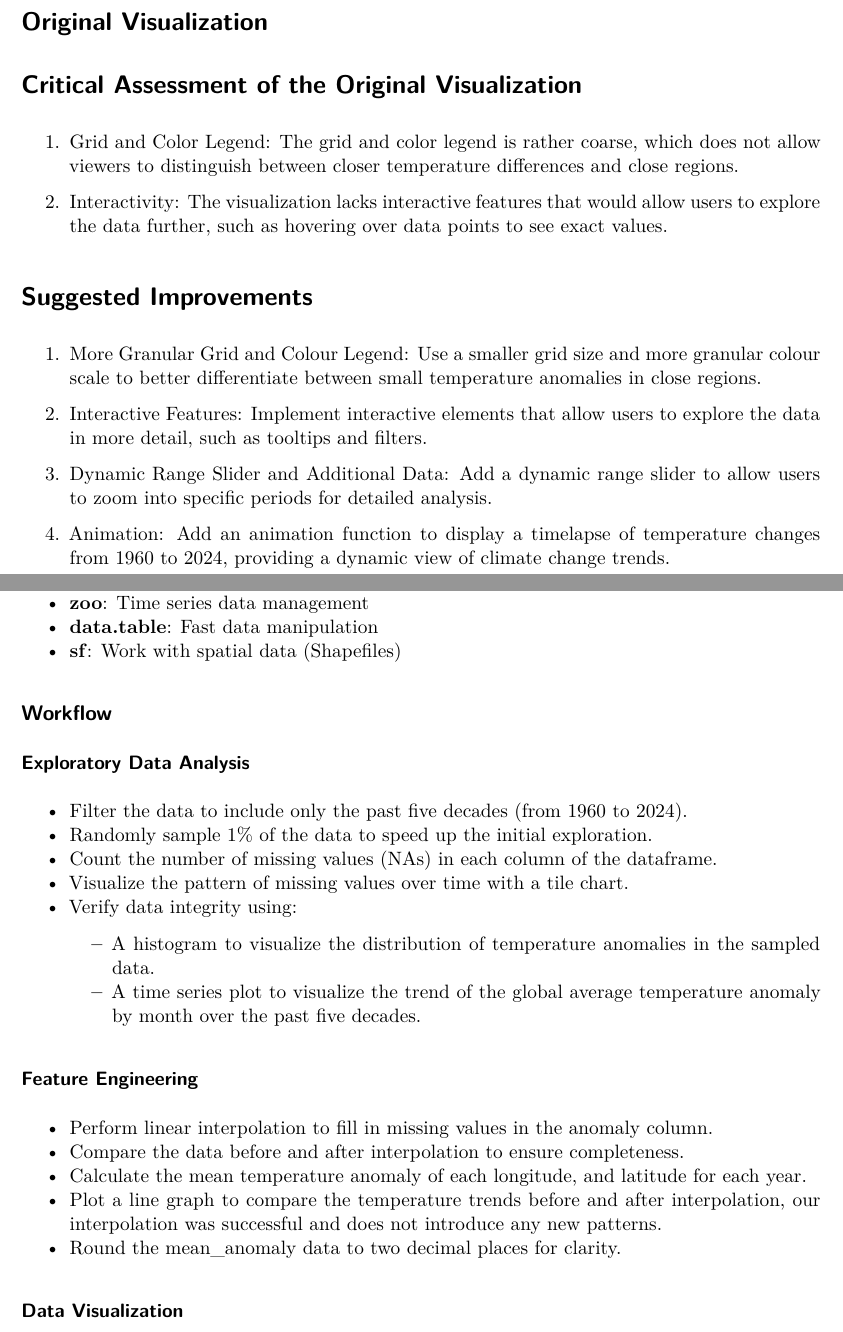
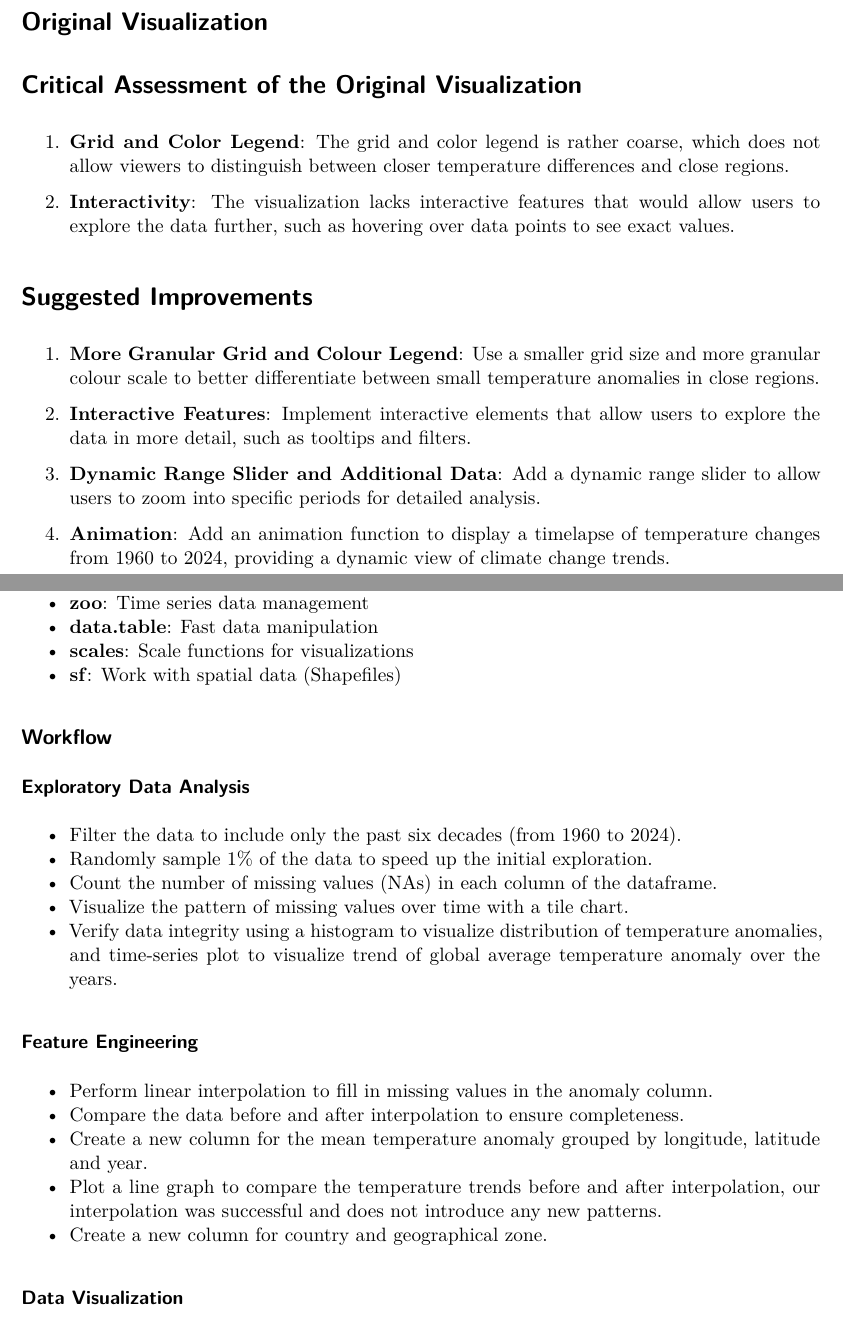
Before and after one commit to ashhssn/AAIXX01_Project, a Quarto document (typst_poster/typst_poster.qmd): two parts of pages 1 and 3 of 5, joined at a grey line, cut so that both start at the same text. Rendered offline with R 4.5, knitr and Pandoc in place of Quarto, then LaTeX, with nearby package versions; drawn as R Markdown's standard PDF in place of the format the file asks for.

Commit message:
Rewritten content for typst poster

```diff
--- a/typst_poster/typst_poster.qmd
+++ b/typst_poster/typst_poster.qmd
@@ -29,20 +29,20 @@ In this project, we expanded upon a visualization of global temperature anomalie
 
 # Critical Assessment of the Original Visualization
 
-  1.  Grid and Color Legend: The grid and color legend is rather coarse, which does not allow viewers to distinguish between closer temperature differences and close regions.
+  1.  **Grid and Color Legend**: The grid and color legend is rather coarse, which does not allow viewers to distinguish between closer temperature differences and close regions.
 
-  2.  Interactivity: The visualization lacks interactive features that would allow users to explore the data further, such as hovering over data points to see exact values.
+  2.  **Interactivity**: The visualization lacks interactive features that would allow users to explore the data further, such as hovering over data points to see exact values.
 
 
 # Suggested Improvements
 
-  1. More Granular Grid and Colour Legend: Use a smaller grid size and more granular colour scale to better differentiate between small temperature anomalies in close regions.
+  1. **More Granular Grid and Colour Legend**: Use a smaller grid size and more granular colour scale to better differentiate between small temperature anomalies in close regions.
 
-  2.  Interactive Features: Implement interactive elements that allow users to explore the data in more detail, such as tooltips and filters.
+  2.  **Interactive Features**: Implement interactive elements that allow users to explore the data in more detail, such as tooltips and filters.
 
-  3.  Dynamic Range Slider and Additional Data: Add a dynamic range slider to allow users to zoom into specific periods for detailed analysis.
+  3.  **Dynamic Range Slider and Additional Data**: Add a dynamic range slider to allow users to zoom into specific periods for detailed analysis.
 
-  4.  Animation: Add an animation function to display a timelapse of temperature changes from 1960 to 2024, providing a dynamic view of climate change trends.
+  4.  **Animation**: Add an animation function to display a timelapse of temperature changes from 1960 to 2024, providing a dynamic view of climate change trends.
 
 # Implementation
 
@@ -59,27 +59,26 @@ The gridded surface air temperature anomaly data was obtained from NASA^3^. The
 - **rnaturalearth**: Provides pre-made geographic datasets (maps)
 - **zoo**: Time series data management
 - **data.table**: Fast data manipulation
+- **scales**: Scale functions for visualizations
 - **sf**: Work with spatial data (Shapefiles)
 
 ## Workflow
 
 ### Exploratory Data Analysis
 
-+   Filter the data to include only the past five decades (from 1960 to 2024).
++   Filter the data to include only the past six decades (from 1960 to 2024).
 +   Randomly sample 1% of the data to speed up the initial exploration.
 +   Count the number of missing values (NAs) in each column of the dataframe.
 +   Visualize the pattern of missing values over time with a tile chart.
-+   Verify data integrity using:
-    +   A histogram to visualize the distribution of temperature anomalies in the sampled data.
-    +   A time series plot to visualize the trend of the global average temperature anomaly by month over the past five decades.
++   Verify data integrity using a histogram to visualize distribution of temperature anomalies, and time-series plot to visualize trend of global average temperature anomaly over the years.
 
 ### Feature Engineering
 
 +   Perform linear interpolation to fill in missing values in the anomaly column.
 +   Compare the data before and after interpolation to ensure completeness.
-+   Calculate the mean temperature anomaly of each longitude, and latitude for each year.
++   Create a new column for the mean temperature anomaly grouped by longitude, latitude and year.
 +   Plot a line graph to compare the temperature trends before and after interpolation, our interpolation was successful and does not introduce any new patterns.
-+   Round the mean_anomaly data to two decimal places for clarity.
++   Create a new column for country and geographical zone.
 
 ### Data Visualization
 
```
Also changed, not shown: typst_poster/typst_poster.pdf, typst_poster/typst_poster.qmd (2 more changed lines), 1 other file.
